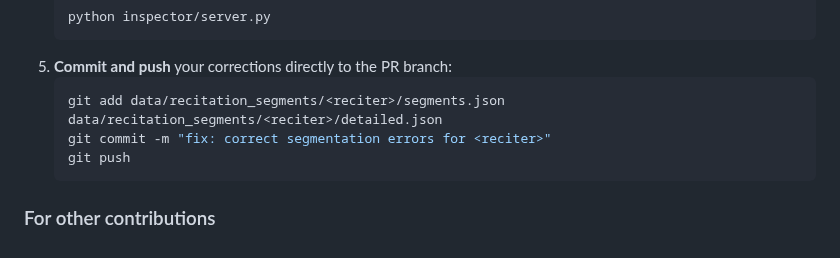
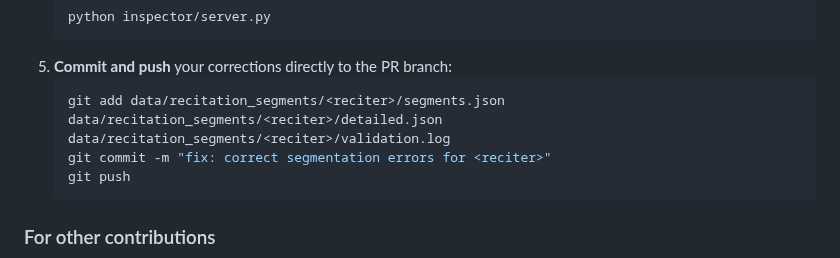
Before and after one commit to Wider-Community/quranic-universal-audio, a Markdown page: CONTRIBUTING.md, the part around the change. GitHub-like rendering.

Commit message:
docs: include validation.log in commit instructions

````diff
--- a/CONTRIBUTING.md
+++ b/CONTRIBUTING.md
@@ -27,7 +27,7 @@ When segments are extracted for a reciter, a **draft PR** is opened automaticall
    ```
 5. **Commit and push** your corrections directly to the PR branch:
    ```bash
-   git add data/recitation_segments/<reciter>/segments.json data/recitation_segments/<reciter>/detailed.json
+   git add data/recitation_segments/<reciter>/segments.json data/recitation_segments/<reciter>/detailed.json data/recitation_segments/<reciter>/validation.log
    git commit -m "fix: correct segmentation errors for <reciter>"
    git push
    ```
````
